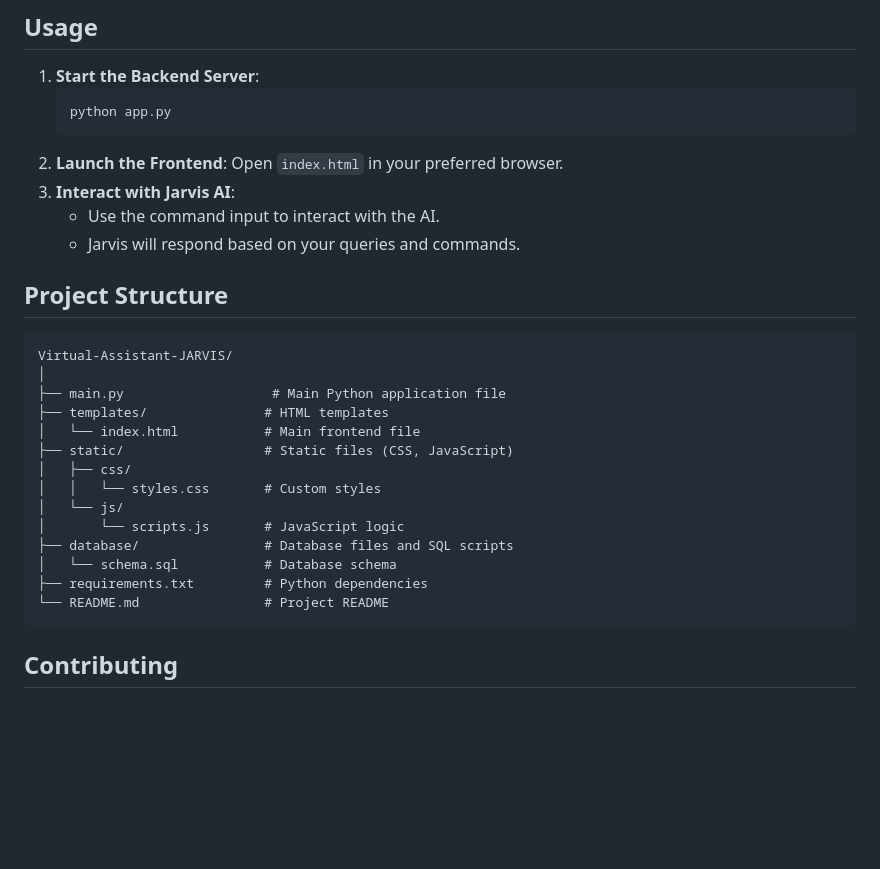
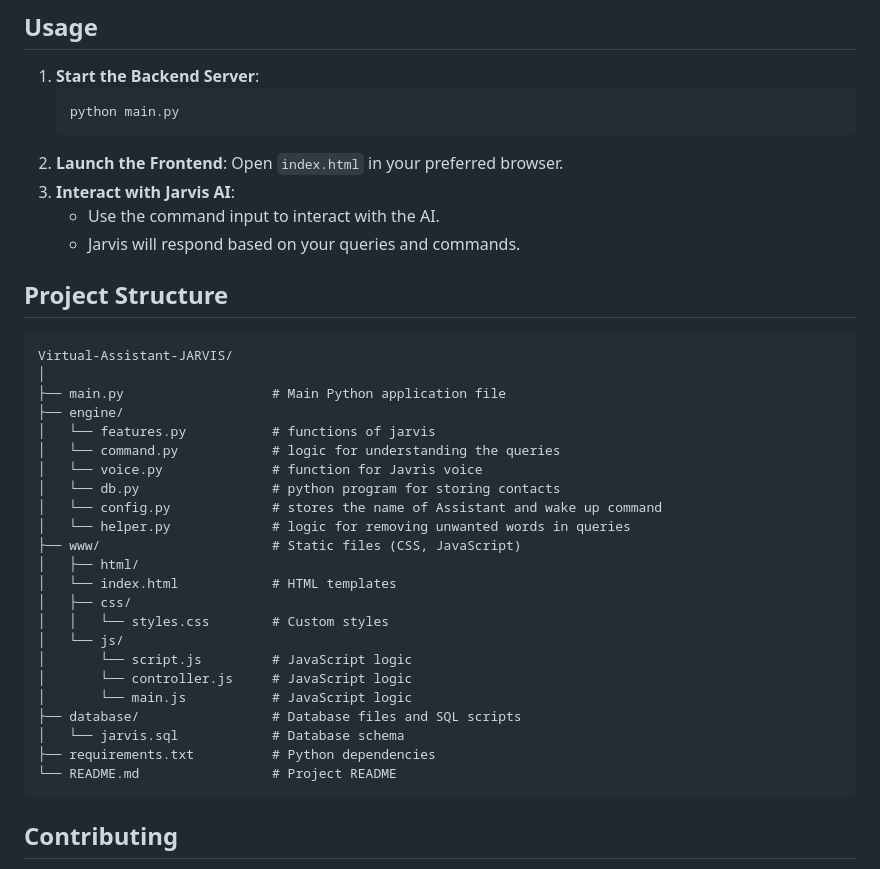
Before and after one commit to Poojitha3003/Virtual-Assistant-JARVIS, a Markdown page: README.md, the part around the change. GitHub-like rendering; blank space fills up the shorter version.

````diff
--- a/README.md
+++ b/README.md
@@ -54,7 +54,7 @@ Jarvis AI is a sophisticated software application designed to provide intelligen
 
 1. **Start the Backend Server**:
    ```bash
-   python app.py
+   python main.py
    ```
 2. **Launch the Frontend**:
    Open `index.html` in your preferred browser.
@@ -68,17 +68,26 @@ Jarvis AI is a sophisticated software application designed to provide intelligen
 Virtual-Assistant-JARVIS/
 │
 ├── main.py                   # Main Python application file
-├── templates/               # HTML templates
-│   └── index.html           # Main frontend file
-├── static/                  # Static files (CSS, JavaScript)
+├── engine/
+│   └── features.py           # functions of jarvis
+│   └── command.py            # logic for understanding the queries
+│   └── voice.py              # function for Javris voice
+│   └── db.py                 # python program for storing contacts
+│   └── config.py             # stores the name of Assistant and wake up command
+│   └── helper.py             # logic for removing unwanted words in queries
+├── www/                      # Static files (CSS, JavaScript)
+│   ├── html/
+│   └── index.html            # HTML templates
 │   ├── css/
-│   │   └── styles.css       # Custom styles
+│   │   └── styles.css        # Custom styles
 │   └── js/
-│       └── scripts.js       # JavaScript logic
-├── database/                # Database files and SQL scripts
-│   └── schema.sql           # Database schema
-├── requirements.txt         # Python dependencies
-└── README.md                # Project README
+│       └── script.js         # JavaScript logic
+│       └── controller.js     # JavaScript logic
+│       └── main.js           # JavaScript logic
+├── database/                 # Database files and SQL scripts
+│   └── jarvis.sql            # Database schema
+├── requirements.txt          # Python dependencies
+└── README.md                 # Project README
 ```
 
 ## Contributing
````
